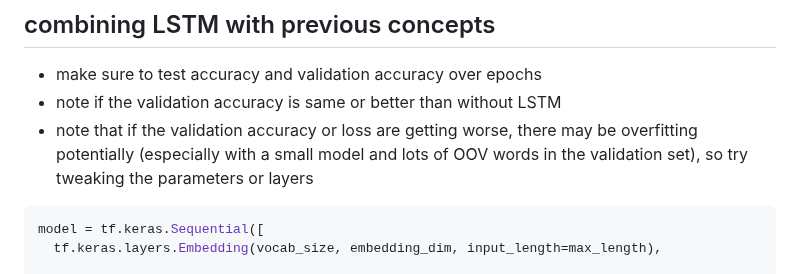
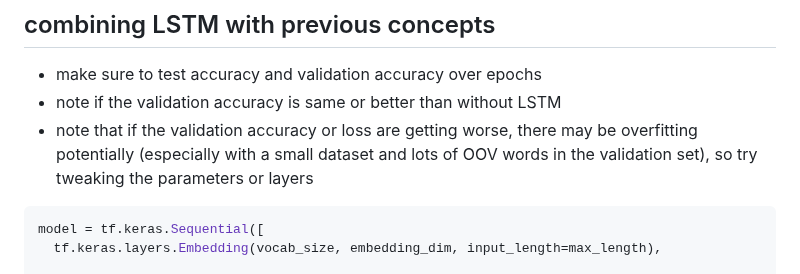
Before and after one commit to hchiam/learning-tf, a Markdown page: my_coursera_notes/C3.md, the part around the change. Drawn GitHub-style.

Commit message:
correction: small model --> small dataset

````diff
--- a/my_coursera_notes/C3.md
+++ b/my_coursera_notes/C3.md
@@ -226,7 +226,7 @@ model = tf.keras.Sequential([
 
 - make sure to test accuracy and validation accuracy over epochs
 - note if the validation accuracy is same or better than without LSTM
-- note that if the validation accuracy or loss are getting worse, there may be overfitting potentially (especially with a small model and lots of OOV words in the validation set), so try tweaking the parameters or layers
+- note that if the validation accuracy or loss are getting worse, there may be overfitting potentially (especially with a small dataset and lots of OOV words in the validation set), so try tweaking the parameters or layers
 
 ```py
 model = tf.keras.Sequential([
````
